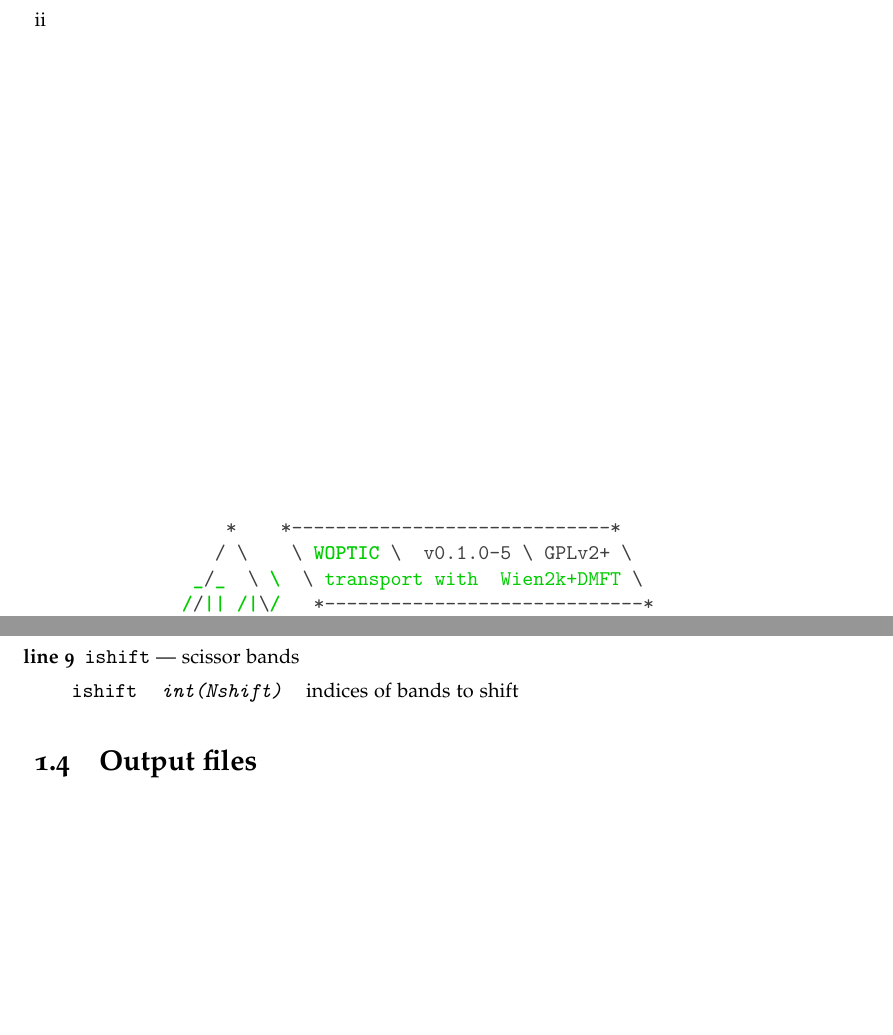
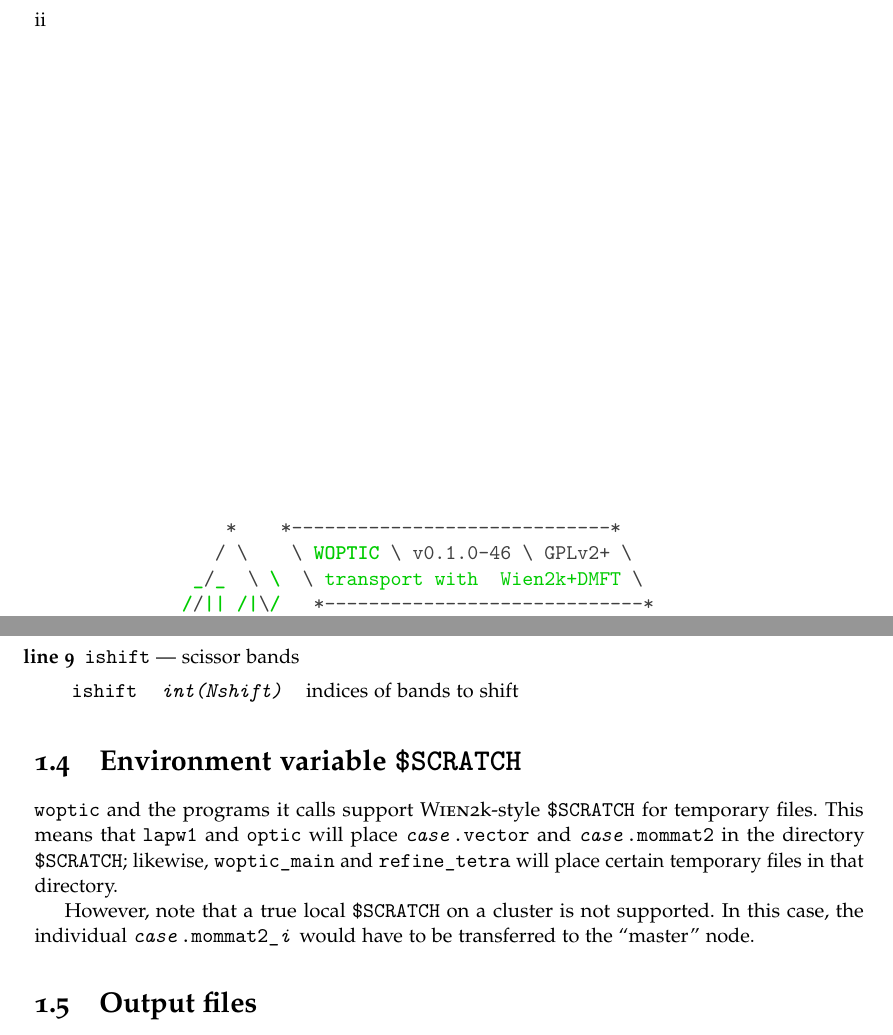
Before and after one commit to woptic/woptic, a LaTeX thesis (doc/woptic_userguide.tex): two parts of pages 2 and 14 of 21, joined at a grey line, cut so that both start at the same text, the shorter picture padded with empty space. The pictures show the PDF file doc/woptic_userguide.pdf that the author committed with the source.

Commit message:
add note about $SCRATCH to UG and update logos

```diff
--- a/doc/woptic_userguide.tex
+++ b/doc/woptic_userguide.tex
@@ -629,6 +629,21 @@ The main input file for \woptic is
 \end{lines}
 
 
+\section{Environment variable \code{\$SCRATCH}}
+\label{sec:woprog:scratch}
+
+\woprog and the programs it calls support \wien-style \code{\$SCRATCH}
+for temporary files.  This means that \lapwi and \optic will place
+\file{\case.vector} and \file{\case.mommat2} in the directory
+\code{\$SCRATCH}; likewise, \womain and \reftet will place certain
+temporary files in that directory.
+
+However, note that a true local \code{\$SCRATCH} on a cluster is not
+supported.  In this case, the individual
+\file{\case.mommat2\_\textit{i}} would have to be transferred to the
+“master” node.
+
+
 \section{Output files}
 \label{sec:woprog:output}
 
```
Also changed, not shown: doc/logo.tex (+1 -1 lines), src/logo.txt (+1 -1 lines), doc/woptic_userguide.pdf, 1 other file.
